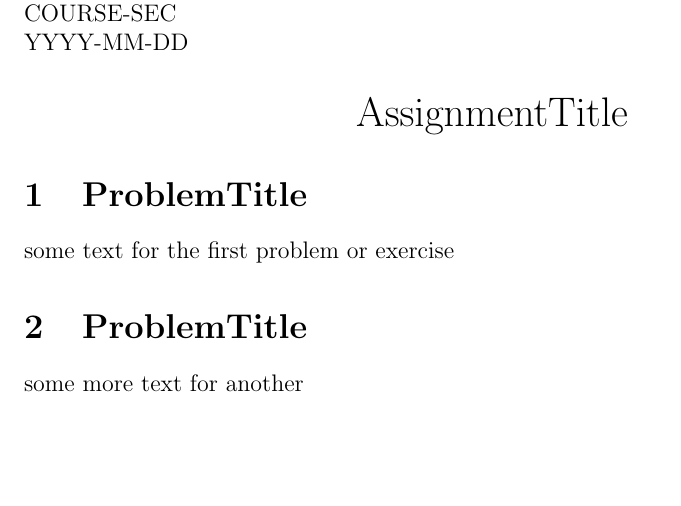
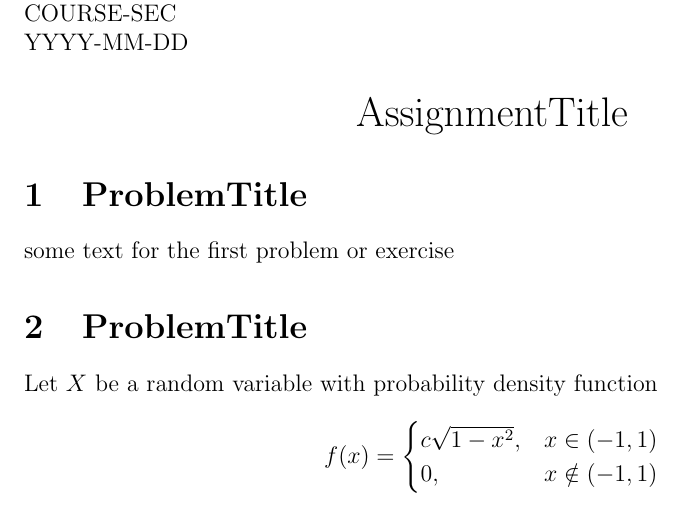
Before and after one commit to kelly-sovacool/latex-cv, a LaTeX problem sheet (assignment.tex): part of the page, cut so that both start at the same text, the shorter picture padded with empty space. Compiled offline with pdfLaTeX.

Commit message:
add equation example

```diff
--- a/assignment.tex
+++ b/assignment.tex
@@ -1,4 +1,5 @@
 \documentclass[12pt]{article}
+\usepackage{amsmath}
 \usepackage{csquotes}
 \usepackage{fullpage}
 \usepackage{pdfpages}
@@ -17,6 +18,9 @@ YYYY-MM-DD\\
 some text for the first problem or exercise
 
 \section{ProblemTitle}
-some more text for another
+Let $X$ be a random variable with probability density function
+        \begin{equation*}
+                f(x)=\begin{cases}c\sqrt{1-x^2},&x\in(-1,1)\\ 0,&x\notin(-1,1)\end{cases}
+        \end{equation*}
 
 \end{document}
```
Also changed, not shown: assignment.pdf.
